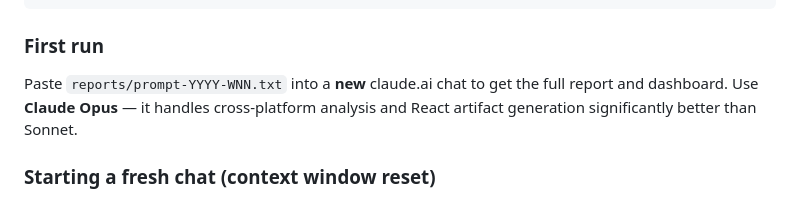
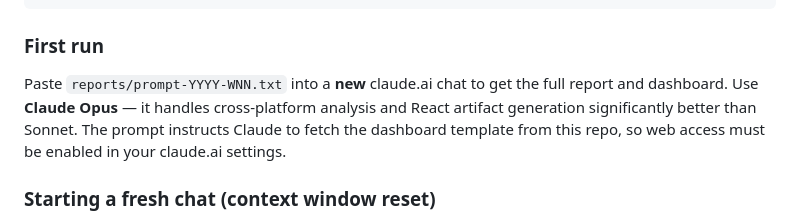
Before and after one commit to catehstn/social-brain, a Markdown page: README.md, the part around the change. Rendered like a GitHub page.

Commit message:
Note that web access is required for dashboard template fetch
Co-Authored-By: Claude Sonnet 4.6 <noreply@anthropic.com>

```diff
--- a/README.md
+++ b/README.md
@@ -211,7 +211,7 @@ python run.py --analyse-only --update  # update prompt from last saved data
 
 ### First run
 
-Paste `reports/prompt-YYYY-WNN.txt` into a **new** claude.ai chat to get the full report and dashboard. Use **Claude Opus** — it handles cross-platform analysis and React artifact generation significantly better than Sonnet.
+Paste `reports/prompt-YYYY-WNN.txt` into a **new** claude.ai chat to get the full report and dashboard. Use **Claude Opus** — it handles cross-platform analysis and React artifact generation significantly better than Sonnet. The prompt instructs Claude to fetch the dashboard template from this repo, so web access must be enabled in your claude.ai settings.
 
 ### Starting a fresh chat (context window reset)
 
```
